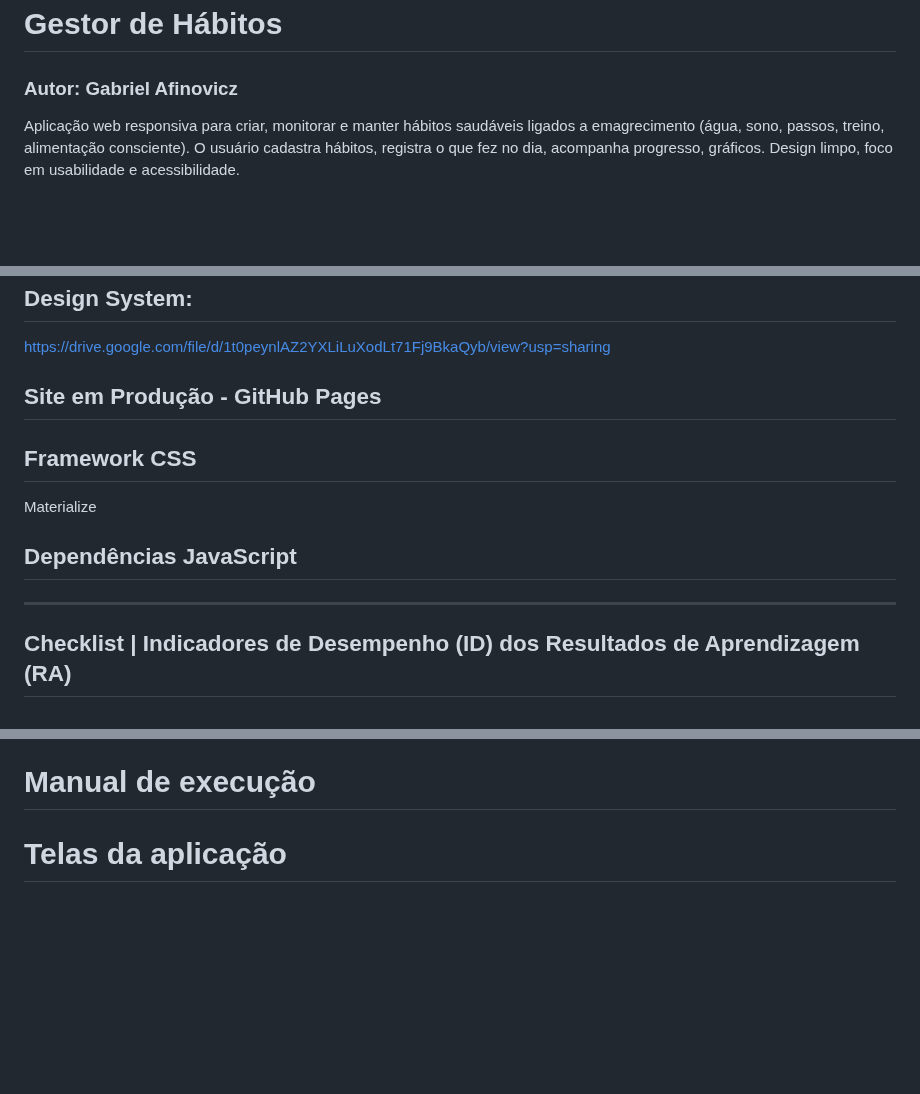
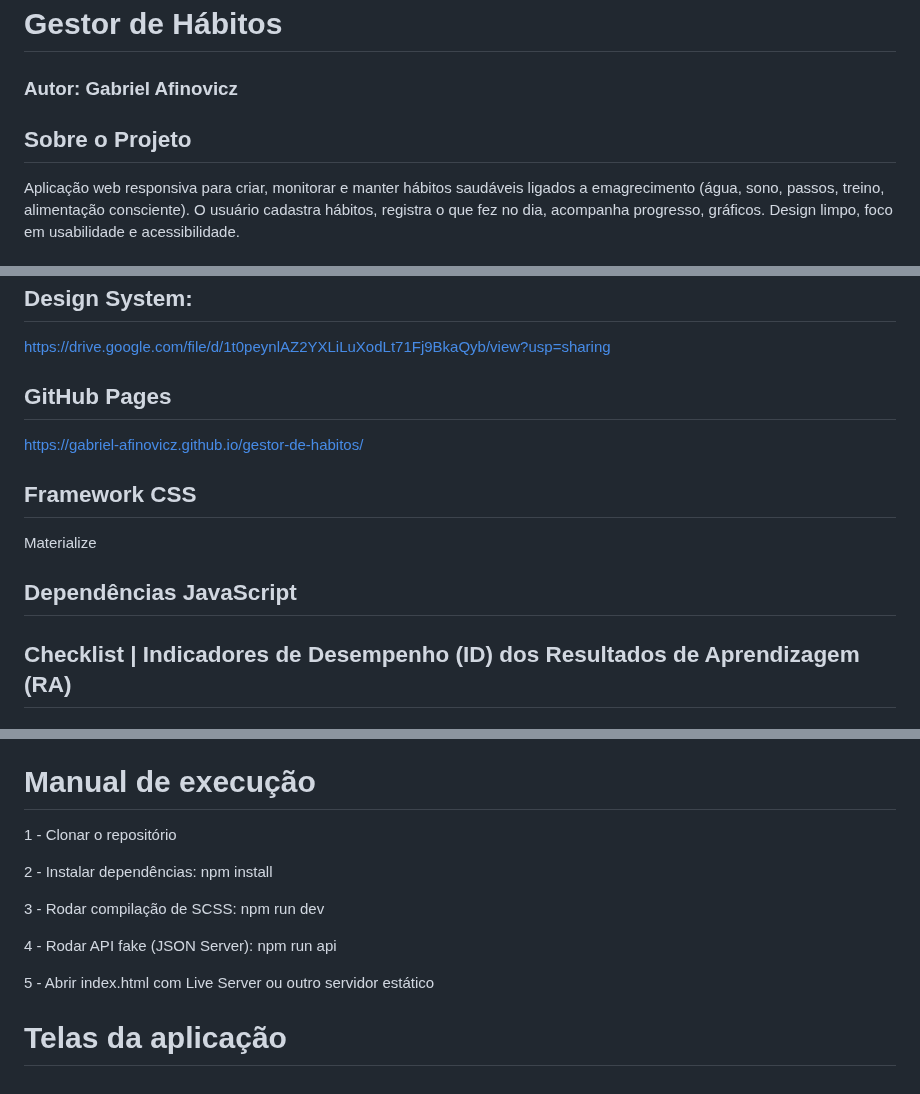
Before and after one commit to Gabriel-Afinovicz/gestor-de-habitos, a Markdown page: README.md, 3 parts joined by grey strips. Rendered like a GitHub page; blank space fills up the shorter version.

```diff
--- a/README.md
+++ b/README.md
@@ -1,6 +1,8 @@
 # Gestor de Hábitos
 
 ### Autor: Gabriel Afinovicz
+
+## Sobre o Projeto
 
 Aplicação web responsiva para criar, monitorar e manter hábitos saudáveis ligados a emagrecimento (água, sono, passos, treino, alimentação consciente). O usuário cadastra hábitos, registra o que fez no dia, acompanha progresso, gráficos. Design limpo, foco em usabilidade e acessibilidade.
 
@@ -20,13 +22,17 @@ https://www.figma.com/design/nU9CPcXy2UOZo5k63KLd14/Gestor-de-H%C3%A1bitos---Fit
 ## Design System:
 https://drive.google.com/file/d/1t0peynlAZ2YXLiLuXodLt71Fj9BkaQyb/view?usp=sharing
 
-## Site em Produção - GitHub Pages
+## GitHub Pages
+
+https://gabriel-afinovicz.github.io/gestor-de-habitos/
 
 ## Framework CSS
 Materialize
 
 ## Dependências JavaScript
----
+
+
+
 ## Checklist | Indicadores de Desempenho (ID) dos Resultados de Aprendizagem (RA)
 
 ### RA1 - Utilizar Frameworks CSS para estilização de elementos HTML e criação de layouts responsivos.
@@ -70,4 +76,14 @@ Materialize
 
 # Manual de execução
 
+1 - Clonar o repositório
+
+2 - Instalar dependências: npm install
+
+3 - Rodar compilação de SCSS: npm run dev
+
+4 - Rodar API fake (JSON Server): npm run api
+
+5 - Abrir index.html com Live Server ou outro servidor estático
+
 # Telas da aplicação
```
